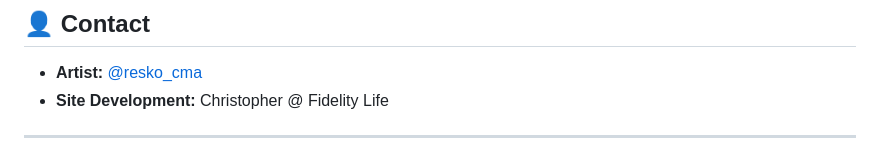
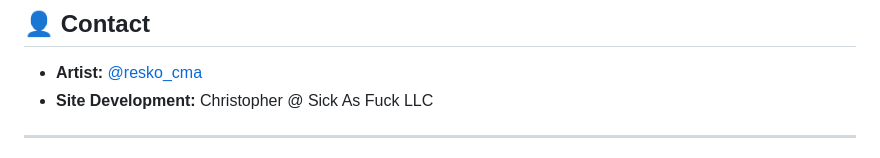
Before and after one commit to itsbiggins-oss/resko-portfolio, a Markdown page: README.md, the part around one of its changes. GitHub-like rendering.

Commit message:
Update site development credit and last updated date

```diff
--- a/README.md
+++ b/README.md
@@ -174,7 +174,7 @@ All content © Braylyn "Resko" Stewart. Website code may be used as reference.
 ## 👤 Contact
 
 - **Artist:** [@resko_cma](https://instagram.com/resko_cma)
-- **Site Development:** Christopher @ Fidelity Life
+- **Site Development:** Christopher @ Sick As Fuck LLC
 
 ---
 
```
Also changed, not shown: other parts of README.md (+1 -1 lines).
